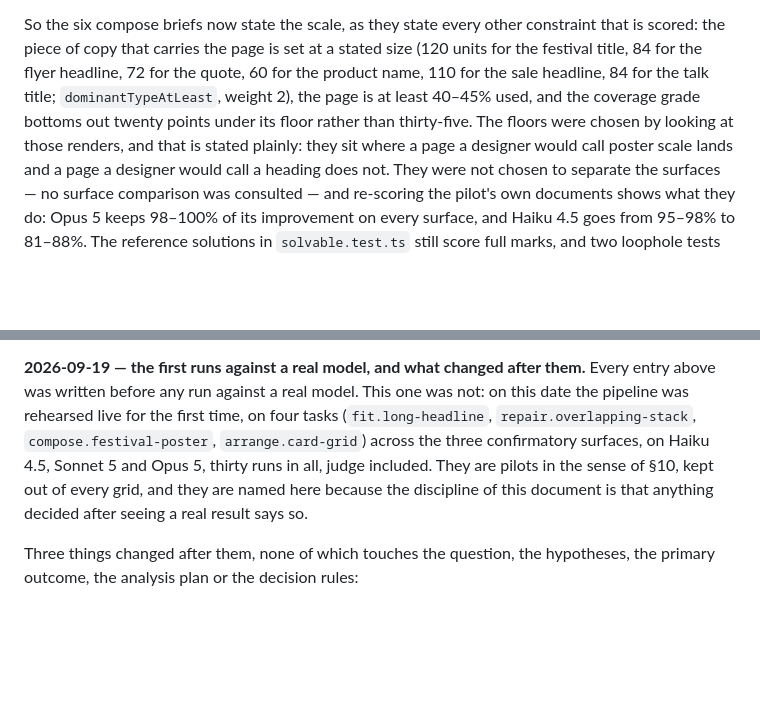
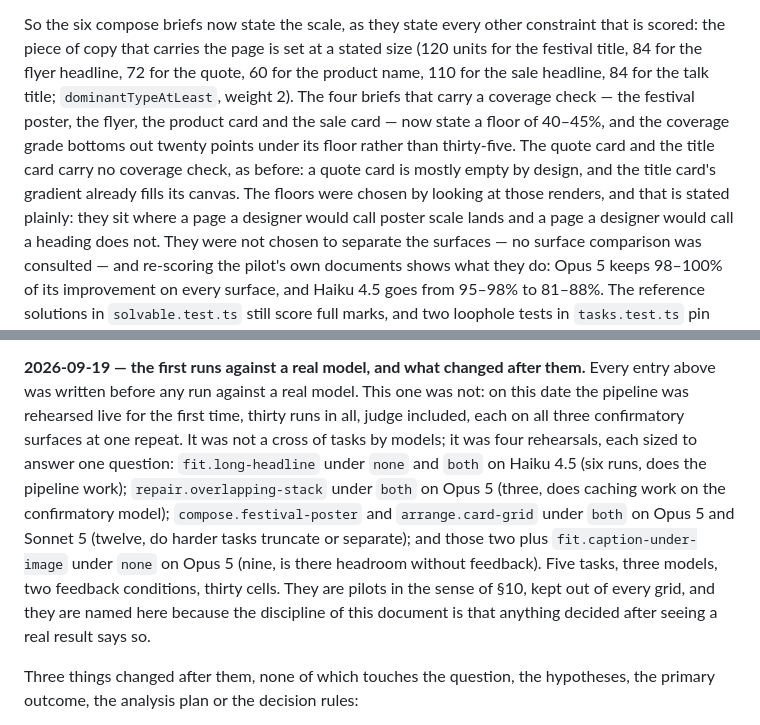
Before and after one commit to swissspidy/canvas, a Markdown page: docs/PREREGISTRATION.md, 2 parts joined by grey strips. Rendered like a GitHub page; blank space fills up the shorter version.

Commit message:
Describe the pilot as the cells it ran, and scope the coverage floors
Review found the pilot entry read as a full cross of four tasks by three
models, which does not multiply to thirty. It was four rehearsals of
different shapes; the entry now lists them. The coverage sentence in both
documents also implied every compose brief carries a floor, where only the
four that have a coverage check do.

Co-Authored-By: Claude Fable 5.1 <noreply@anthropic.com>
Claude-Session: https://claude.ai/code/session_01XicXpJgrsgM7hweR4HibB8

```diff
--- a/docs/PREREGISTRATION.md
+++ b/docs/PREREGISTRATION.md
@@ -503,9 +503,12 @@ So the six compose briefs now state the scale, as they state every other
 constraint that is scored: the piece of copy that carries the page is set at
 a stated size (120 units for the festival title, 84 for the flyer headline,
 72 for the quote, 60 for the product name, 110 for the sale headline, 84 for
-the talk title; `dominantTypeAtLeast`, weight 2), the page is at least 40–45%
-used, and the coverage grade bottoms out twenty points under its floor rather
-than thirty-five. The floors were chosen by looking at those renders, and
+the talk title; `dominantTypeAtLeast`, weight 2). The four briefs that carry a
+coverage check — the festival poster, the flyer, the product card and the
+sale card — now state a floor of 40–45%, and the coverage grade bottoms out
+twenty points under its floor rather than thirty-five. The quote card and the
+title card carry no coverage check, as before: a quote card is mostly empty
+by design, and the title card's gradient already fills its canvas. The floors were chosen by looking at those renders, and
 that is stated plainly: they sit where a page a designer would call poster
 scale lands and a page a designer would call a heading does not. They were
 not chosen to separate the surfaces — no surface comparison was consulted —
@@ -529,12 +532,18 @@ predicted to differ most, that is the difference it exists to measure.
 **2026-09-19 — the first runs against a real model, and what changed after
 them.** Every entry above was written before any run against a real model.
 This one was not: on this date the pipeline was rehearsed live for the first
-time, on four tasks (`fit.long-headline`, `repair.overlapping-stack`,
-`compose.festival-poster`, `arrange.card-grid`) across the three confirmatory
-surfaces, on Haiku 4.5, Sonnet 5 and Opus 5, thirty runs in all, judge
-included. They are pilots in the sense of §10, kept out of every grid, and
-they are named here because the discipline of this document is that anything
-decided after seeing a real result says so.
+time, thirty runs in all, judge included, each on all three confirmatory
+surfaces at one repeat. It was not a cross of tasks by models; it was four
+rehearsals, each sized to answer one question: `fit.long-headline` under
+`none` and `both` on Haiku 4.5 (six runs, does the pipeline work);
+`repair.overlapping-stack` under `both` on Opus 5 (three, does caching work on
+the confirmatory model); `compose.festival-poster` and `arrange.card-grid`
+under `both` on Opus 5 and Sonnet 5 (twelve, do harder tasks truncate or
+separate); and those two plus `fit.caption-under-image` under `none` on Opus 5
+(nine, is there headroom without feedback). Five tasks, three models, two
+feedback conditions, thirty cells. They are pilots in the sense of §10, kept
+out of every grid, and they are named here because the discipline of this
+document is that anything decided after seeing a real result says so.
 
 Three things changed after them, none of which touches the question, the
 hypotheses, the primary outcome, the analysis plan or the decision rules:
```
Also changed, not shown: docs/TASKS.md (+6 -2 lines).
